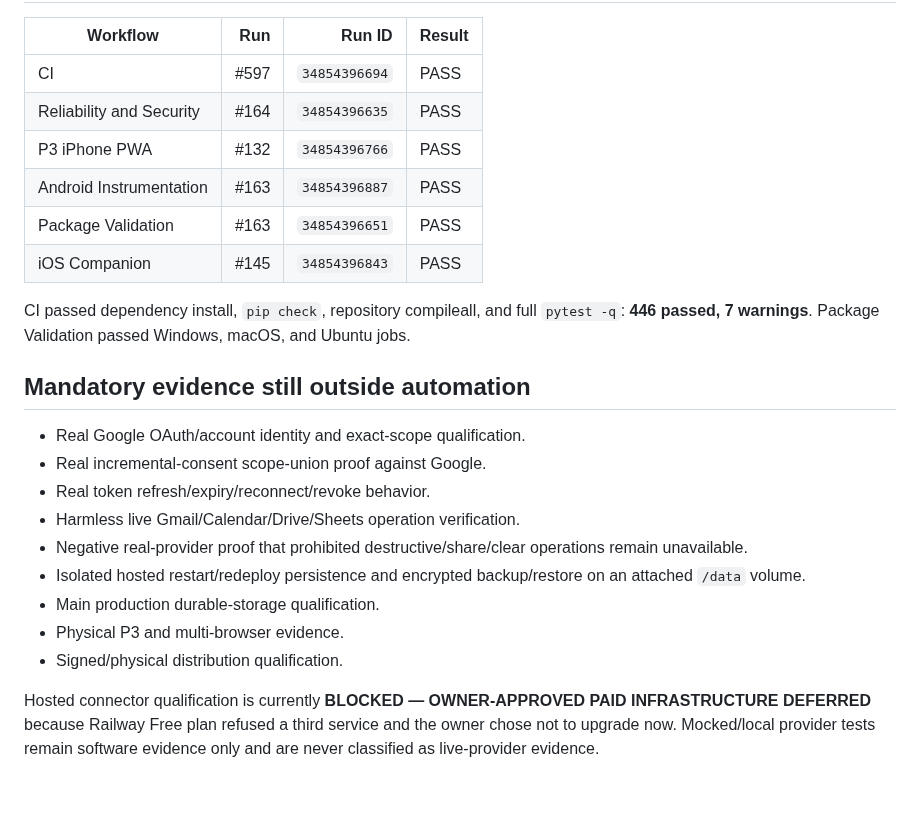
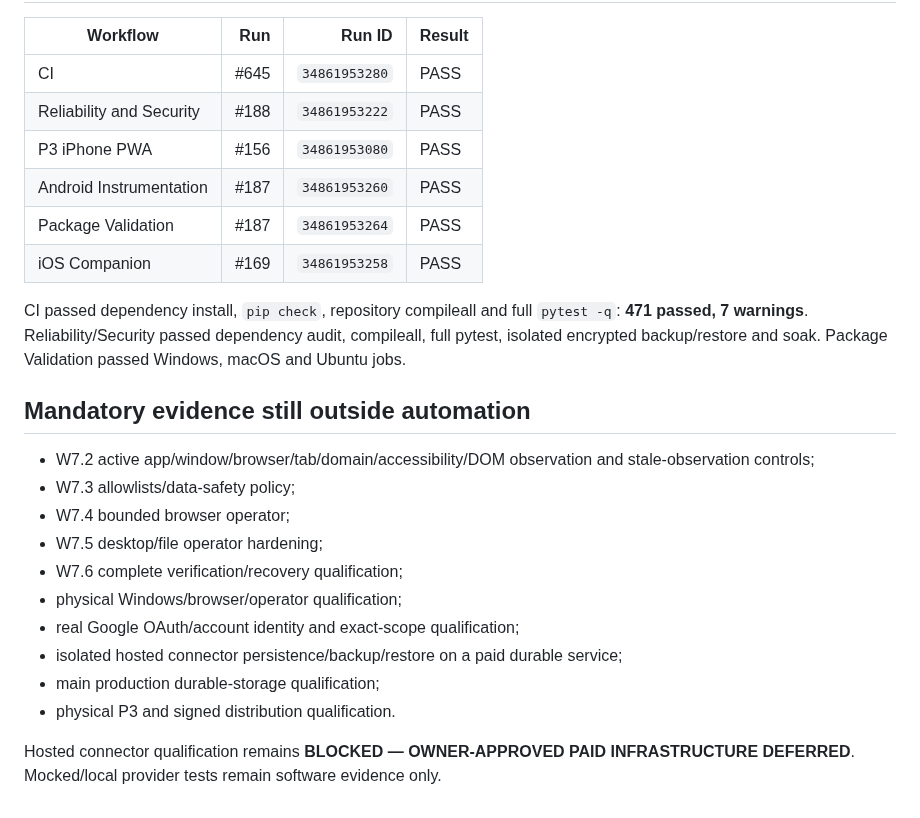
Before and after one commit to sawantvaishnav1994-ai/personal-ai, a Markdown page: docs/TEST_MATRIX.md, the part around one of its changes. GitHub-like rendering.

```diff
--- a/docs/TEST_MATRIX.md
+++ b/docs/TEST_MATRIX.md
@@ -33,25 +67,26 @@ Regression coverage added for Draft allowed with compose, rejected without compo
 
 | Workflow | Run | Run ID | Result |
 | --- | ---: | ---: | --- |
-| CI | #597 | `34854396694` | PASS |
-| Reliability and Security | #164 | `34854396635` | PASS |
-| P3 iPhone PWA | #132 | `34854396766` | PASS |
-| Android Instrumentation | #163 | `34854396887` | PASS |
-| Package Validation | #163 | `34854396651` | PASS |
-| iOS Companion | #145 | `34854396843` | PASS |
+| CI | #645 | `34861953280` | PASS |
+| Reliability and Security | #188 | `34861953222` | PASS |
+| P3 iPhone PWA | #156 | `34861953080` | PASS |
+| Android Instrumentation | #187 | `34861953260` | PASS |
+| Package Validation | #187 | `34861953264` | PASS |
+| iOS Companion | #169 | `34861953258` | PASS |
 
-CI passed dependency install, `pip check`, repository compileall, and full `pytest -q`: **446 passed, 7 warnings**. Package Validation passed Windows, macOS, and Ubuntu jobs.
+CI passed dependency install, `pip check`, repository compileall and full `pytest -q`: **471 passed, 7 warnings**. Reliability/Security passed dependency audit, compileall, full pytest, isolated encrypted backup/restore and soak. Package Validation passed Windows, macOS and Ubuntu jobs.
 
 ## Mandatory evidence still outside automation
 
-- Real Google OAuth/account identity and exact-scope qualification.
-- Real incremental-consent scope-union proof against Google.
-- Real token refresh/expiry/reconnect/revoke behavior.
-- Harmless live Gmail/Calendar/Drive/Sheets operation verification.
-- Negative real-provider proof that prohibited destructive/share/clear operations remain unavailable.
-- Isolated hosted restart/redeploy persistence and encrypted backup/restore on an attached `/data` volume.
-- Main production durable-storage qualification.
-- Physical P3 and multi-browser evidence.
-- Signed/physical distribution qualification.
+- W7.2 active app/window/browser/tab/domain/accessibility/DOM observation and stale-observation controls;
+- W7.3 allowlists/data-safety policy;
+- W7.4 bounded browser operator;
+- W7.5 desktop/file operator hardening;
+- W7.6 complete verification/recovery qualification;
+- physical Windows/browser/operator qualification;
+- real Google OAuth/account identity and exact-scope qualification;
+- isolated hosted connector persistence/backup/restore on a paid durable service;
+- main production durable-storage qualification;
+- physical P3 and signed distribution qualification.
 
-Hosted connector qualification is currently **BLOCKED — OWNER-APPROVED PAID INFRASTRUCTURE DEFERRED** because Railway Free plan refused a third service and the owner chose not to upgrade now. Mocked/local provider tests remain software evidence only and are never classified as live-provider evidence.
+Hosted connector qualification remains **BLOCKED — OWNER-APPROVED PAID INFRASTRUCTURE DEFERRED**. Mocked/local provider tests remain software evidence only.
```
Also changed, not shown: other parts of docs/TEST_MATRIX.md (+47 -13 lines).
